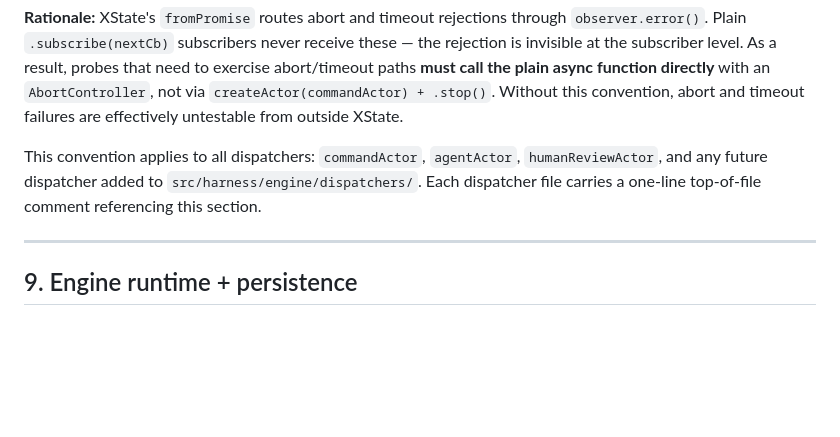
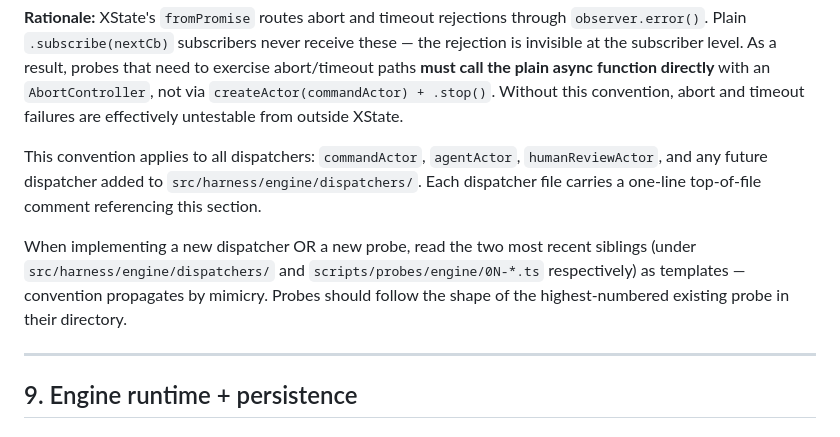
Before and after one commit to lfnovo/harny, a Markdown page: engine-design.md, the part around the change. GitHub-like rendering; blank space fills up the shorter version.

```diff
--- a/engine-design.md
+++ b/engine-design.md
@@ -534,6 +534,8 @@ export const commandActor = fromPromise<CommandResult, CommandOpts>(
 
 This convention applies to all dispatchers: `commandActor`, `agentActor`, `humanReviewActor`, and any future dispatcher added to `src/harness/engine/dispatchers/`. Each dispatcher file carries a one-line top-of-file comment referencing this section.
 
+When implementing a new dispatcher OR a new probe, read the two most recent siblings (under `src/harness/engine/dispatchers/` and `scripts/probes/engine/0N-*.ts` respectively) as templates — convention propagates by mimicry. Probes should follow the shape of the highest-numbered existing probe in their directory.
+
 ---
 
 ## 9. Engine runtime + persistence
```
Also changed, not shown: CLAUDE.md (+4 -0 lines).
